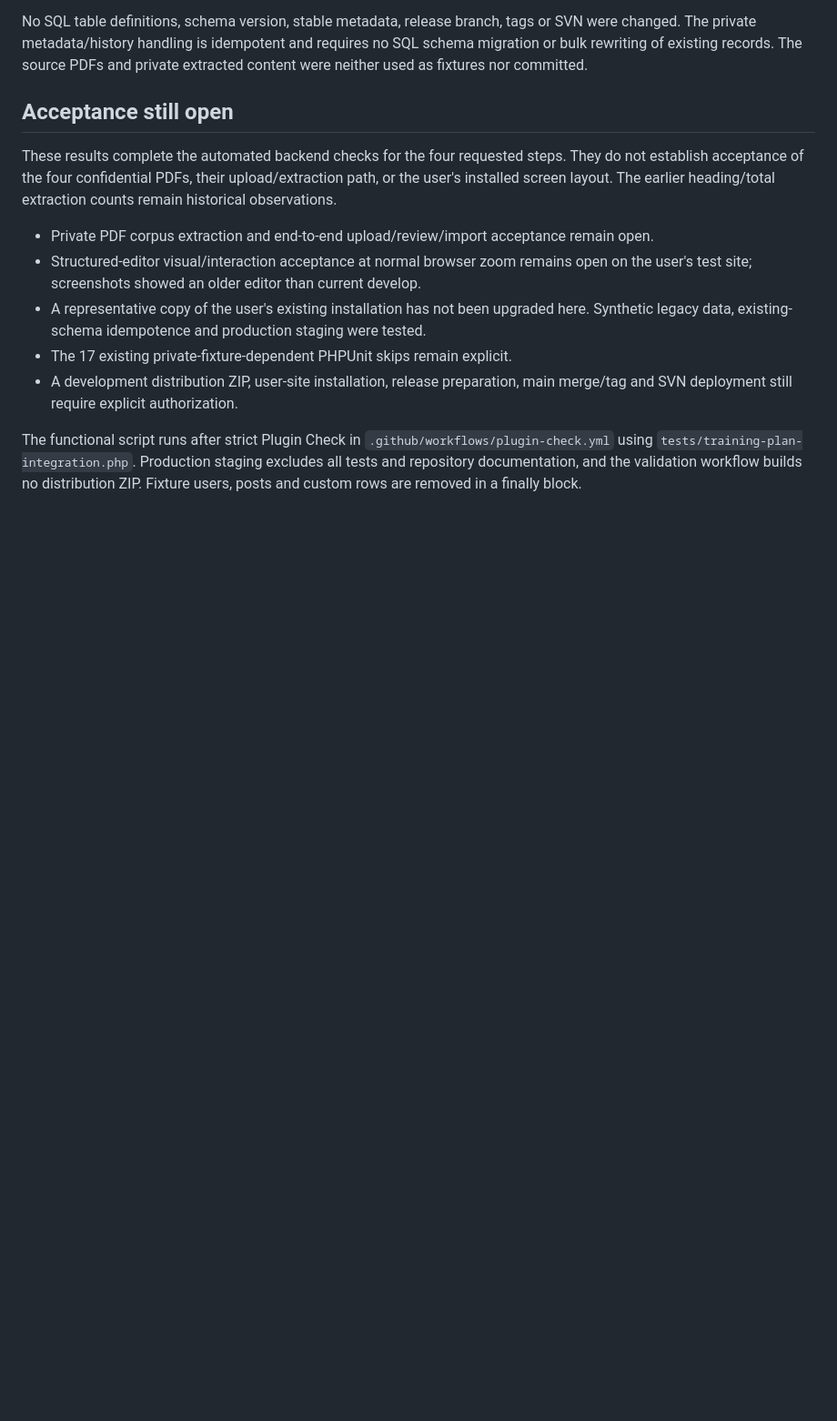
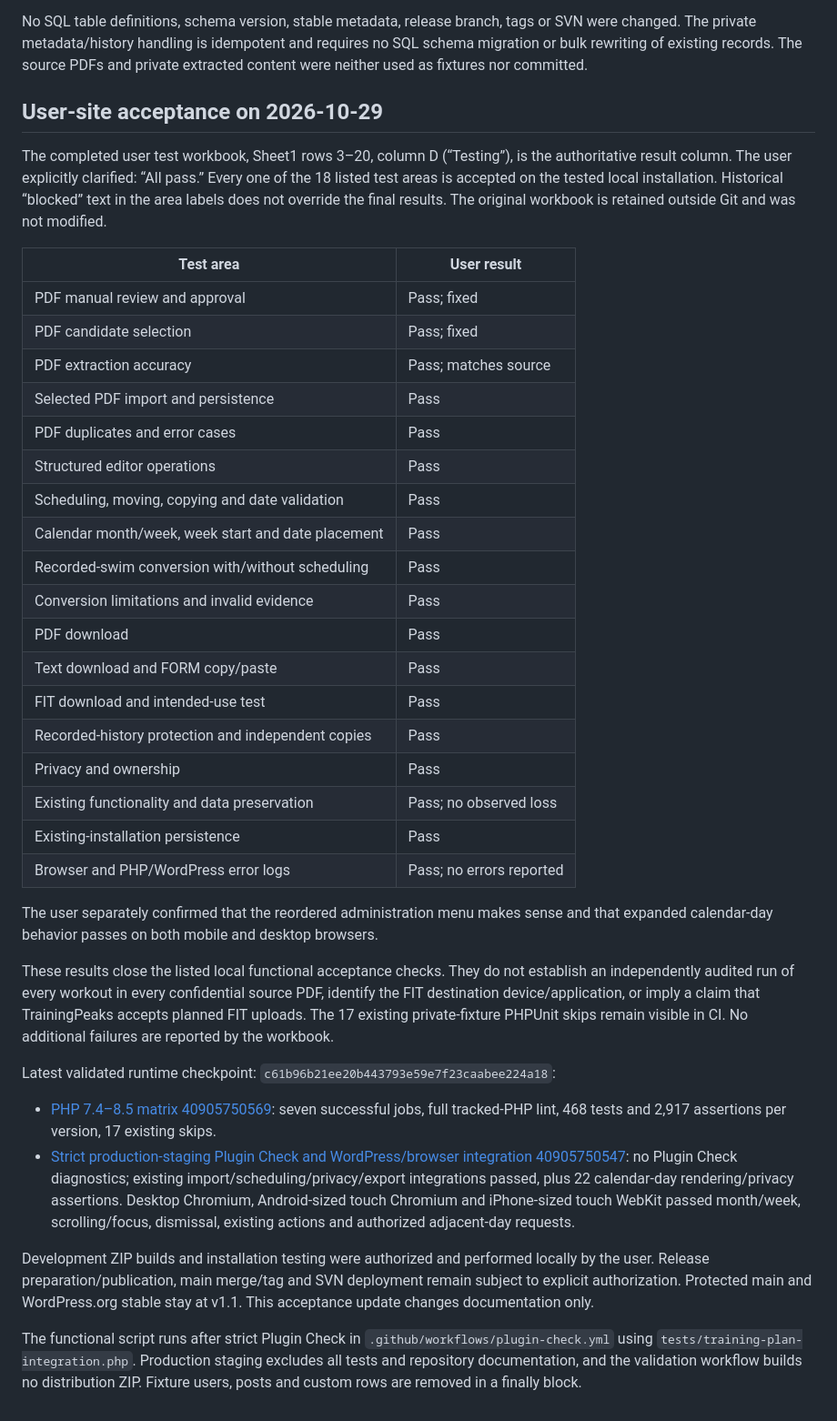
Before and after one commit to cmolnar65/swim-log-evaluation, a Markdown page: docs/v1.2-functional-validation.md, the part around the change. Shown at 91% size. Drawn GitHub-style; blank space fills up the shorter version.

Commit message:
Record all eighteen user acceptance tests and desktop mobile calendar approval

```diff
--- a/docs/v1.2-functional-validation.md
+++ b/docs/v1.2-functional-validation.md
@@ -30,14 +30,40 @@ The existing database smoke also verifies request-cache copies, internal/externa
 
 No SQL table definitions, schema version, stable metadata, release branch, tags or SVN were changed. The private metadata/history handling is idempotent and requires no SQL schema migration or bulk rewriting of existing records. The source PDFs and private extracted content were neither used as fixtures nor committed.
 
-## Acceptance still open
+## User-site acceptance on 2026-10-29
 
-These results complete the automated backend checks for the four requested steps. They do not establish acceptance of the four confidential PDFs, their upload/extraction path, or the user's installed screen layout. The earlier heading/total extraction counts remain historical observations.
+The completed user test workbook, Sheet1 rows 3–20, column D (“Testing”), is the authoritative result column. The user explicitly clarified: “All pass.” Every one of the 18 listed test areas is accepted on the tested local installation. Historical “blocked” text in the area labels does not override the final results. The original workbook is retained outside Git and was not modified.
 
-- Private PDF corpus extraction and end-to-end upload/review/import acceptance remain open.
-- Structured-editor visual/interaction acceptance at normal browser zoom remains open on the user's test site; screenshots showed an older editor than current develop.
-- A representative copy of the user's existing installation has not been upgraded here. Synthetic legacy data, existing-schema idempotence and production staging were tested.
-- The 17 existing private-fixture-dependent PHPUnit skips remain explicit.
-- A development distribution ZIP, user-site installation, release preparation, main merge/tag and SVN deployment still require explicit authorization.
+| Test area | User result |
+| --- | --- |
+| PDF manual review and approval | Pass; fixed |
+| PDF candidate selection | Pass; fixed |
+| PDF extraction accuracy | Pass; matches source |
+| Selected PDF import and persistence | Pass |
+| PDF duplicates and error cases | Pass |
+| Structured editor operations | Pass |
+| Scheduling, moving, copying and date validation | Pass |
+| Calendar month/week, week start and date placement | Pass |
+| Recorded-swim conversion with/without scheduling | Pass |
+| Conversion limitations and invalid evidence | Pass |
+| PDF download | Pass |
+| Text download and FORM copy/paste | Pass |
+| FIT download and intended-use test | Pass |
+| Recorded-history protection and independent copies | Pass |
+| Privacy and ownership | Pass |
+| Existing functionality and data preservation | Pass; no observed loss |
+| Existing-installation persistence | Pass |
+| Browser and PHP/WordPress error logs | Pass; no errors reported |
+
+The user separately confirmed that the reordered administration menu makes sense and that expanded calendar-day behavior passes on both mobile and desktop browsers.
+
+These results close the listed local functional acceptance checks. They do not establish an independently audited run of every workout in every confidential source PDF, identify the FIT destination device/application, or imply a claim that TrainingPeaks accepts planned FIT uploads. The 17 existing private-fixture PHPUnit skips remain visible in CI. No additional failures are reported by the workbook.
+
+Latest validated runtime checkpoint: `c61b96b21ee20b443793e59e7f23caabee224a18`:
+
+- [PHP 7.4–8.5 matrix 40905750569](https://github.com/cmolnar65/swim-log-evaluation/actions/runs/40905750569): seven successful jobs, full tracked-PHP lint, 468 tests and 2,917 assertions per version, 17 existing skips.
+- [Strict production-staging Plugin Check and WordPress/browser integration 40905750547](https://github.com/cmolnar65/swim-log-evaluation/actions/runs/40905750547): no Plugin Check diagnostics; existing import/scheduling/privacy/export integrations passed, plus 22 calendar-day rendering/privacy assertions. Desktop Chromium, Android-sized touch Chromium and iPhone-sized touch WebKit passed month/week, scrolling/focus, dismissal, existing actions and authorized adjacent-day requests.
+
+Development ZIP builds and installation testing were authorized and performed locally by the user. Release preparation/publication, main merge/tag and SVN deployment remain subject to explicit authorization. Protected main and WordPress.org stable stay at v1.1. This acceptance update changes documentation only.
 
 The functional script runs after strict Plugin Check in `.github/workflows/plugin-check.yml` using `tests/training-plan-integration.php`. Production staging excludes all tests and repository documentation, and the validation workflow builds no distribution ZIP. Fixture users, posts and custom rows are removed in a finally block.
```
Also changed, not shown: docs/v1.2-development-checklist.md (+19 -10 lines).
